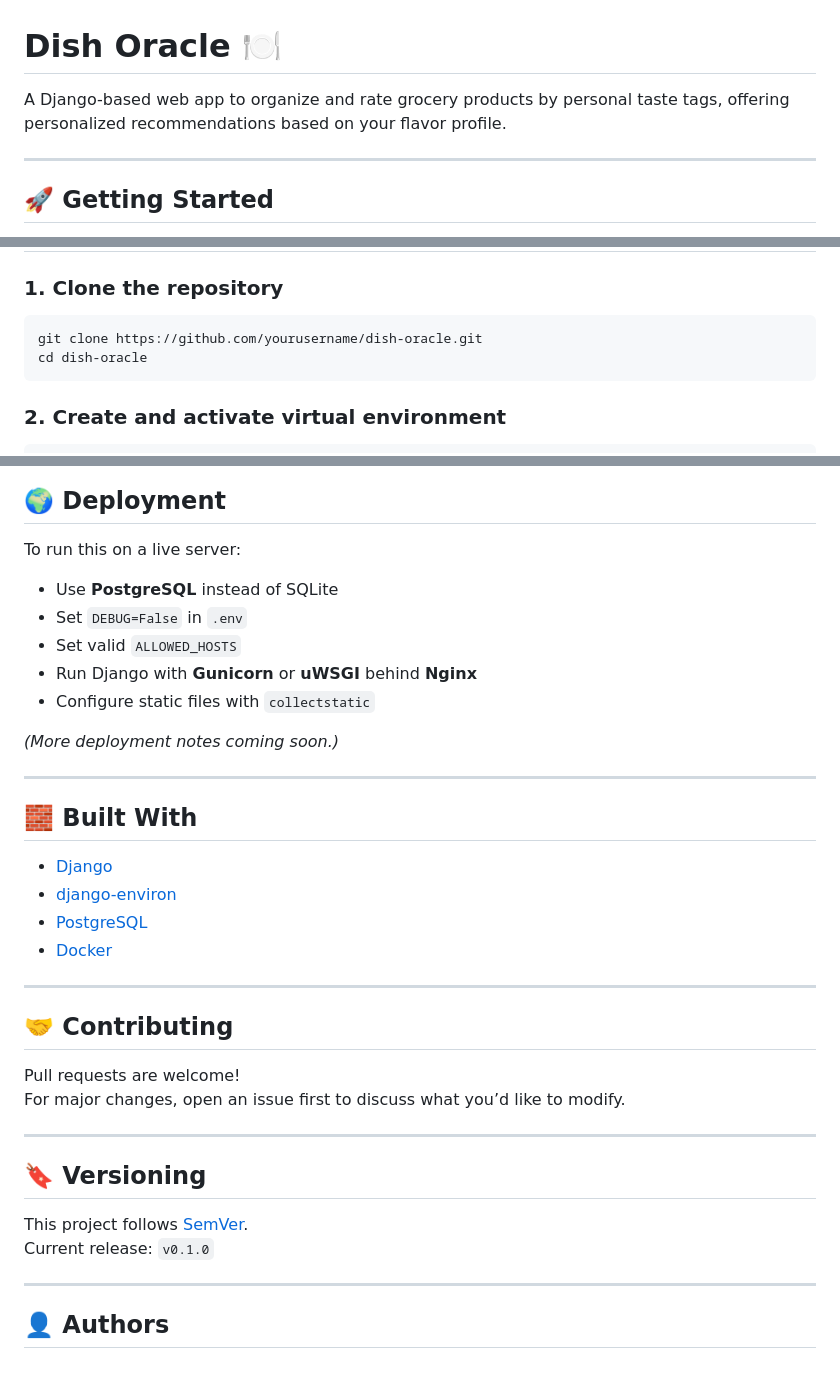
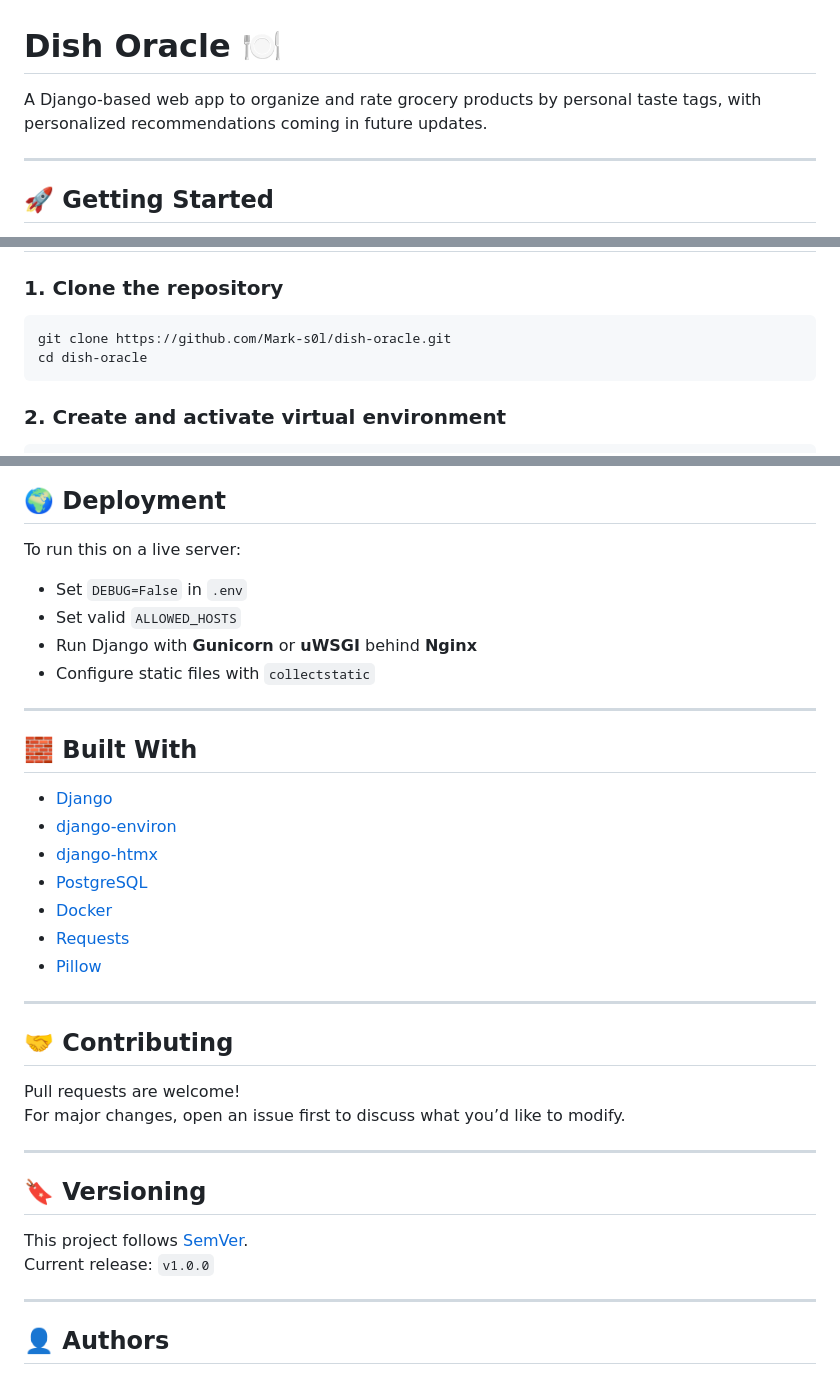
Before and after one commit to Mark-s0l/dish-oracle, a Markdown page: README.md, 3 parts joined by grey strips. Drawn GitHub-style.

Commit message:
chore: update README.md to reflect the current state of the project

````diff
--- a/README.md
+++ b/README.md
@@ -1,6 +1,6 @@
 # Dish Oracle 🍽️
 
-A Django-based web app to organize and rate grocery products by personal taste tags, offering personalized recommendations based on your flavor profile.
+A Django-based web app to organize and rate grocery products by personal taste tags, with personalized recommendations coming in future updates.
 
 ---
 
@@ -28,7 +28,7 @@ You’ll need:
 
 ### 1. Clone the repository
 ```bash
-git clone https://github.com/yourusername/dish-oracle.git
+git clone https://github.com/Mark-s0l/dish-oracle.git
 cd dish-oracle
 ```
 
@@ -111,13 +111,10 @@ pytest [app_name]
 
 To run this on a live server:
 
-- Use **PostgreSQL** instead of SQLite
 - Set `DEBUG=False` in `.env`
 - Set valid `ALLOWED_HOSTS`
 - Run Django with **Gunicorn** or **uWSGI** behind **Nginx**
 - Configure static files with `collectstatic`
-
-*(More deployment notes coming soon.)*
 
 ---
 
@@ -125,8 +122,11 @@ To run this on a live server:
 
 - [Django](https://www.djangoproject.com/)
 - [django-environ](https://github.com/joke2k/django-environ)
+- [django-htmx](https://github.com/adamchainz/django-htmx)
 - [PostgreSQL](https://www.postgresql.org/)
 - [Docker](https://www.docker.com/)
+- [Requests](https://requests.readthedocs.io/)
+- [Pillow](https://pillow.readthedocs.io/)
 
 ---
 
@@ -140,7 +140,7 @@ For major changes, open an issue first to discuss what you’d like to modify.
 ## 🔖 Versioning
 
 This project follows [SemVer](https://semver.org/).
-Current release: `v0.1.0`
+Current release: `v1.0.0`
 
 ---
 
````
